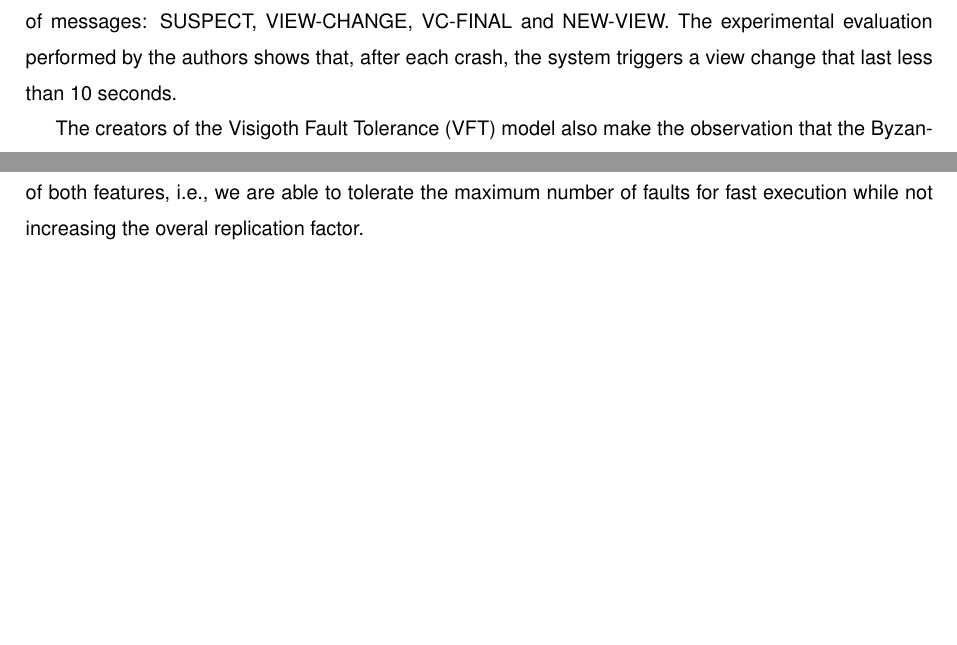
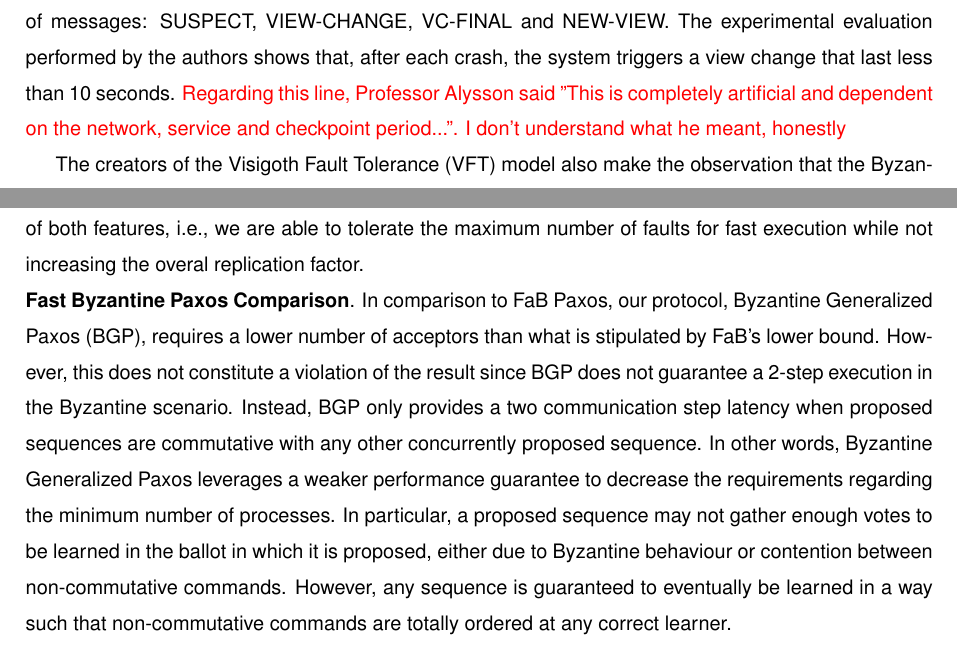
Before and after one commit to MiguelPires/College_misc, a LaTeX thesis (Thesis.tex, which reads discussion.tex, related.tex): two parts of pages 27 and 61 of 77 before the commit and two parts of pages 27 and 55 of 77 after it, joined at a grey line, cut so that both start at the same text, the shorter picture padded with empty space. Compiled offline with pdfLaTeX; a LaTeX package or settings file that is missing is left out.

Commit message:
Restructured FaB comparison

```diff
--- a/discussion.tex
+++ b/discussion.tex
@@ -74,3 +74,6 @@ Additionally, the fast and classic quorums are of size $N-e$ and $N-f$, respecti
 
 
 An interesting observation stemming from our results is that, since Byzantine fault tolerance also requires a total system size of $N>3f$ and a quorum size of $2f+1$, we are able to amortize the cost of both features, i.e., we are able to tolerate the maximum number of faults for fast execution while not increasing the overal replication factor.
+
+\noindent \textbf{Fast Byzantine Paxos Comparison}.
+In comparison to FaB Paxos, our protocol, Byzantine Generalized Paxos (BGP), requires a lower number of acceptors than what is stipulated by FaB's lower bound. However, this does not constitute a violation of the result since BGP does not guarantee a 2-step execution in the Byzantine scenario. Instead, BGP only provides a two communication step latency when proposed sequences are commutative with any other concurrently proposed sequence. In other words, Byzantine Generalized Paxos leverages a weaker performance guarantee to decrease the requirements regarding the minimum number of processes. In particular, a proposed sequence may not gather enough votes to be learned in the ballot in which it is proposed, either due to Byzantine behaviour or contention between non-commutative commands. However, any sequence is guaranteed to eventually be learned in a way such that non-commutative commands are totally ordered at any correct learner.
--- a/related.tex
+++ b/related.tex
@@ -16,7 +16,7 @@ Egalitarian Paxos (EPaxos) extends Mencius' goal of achieving a better throughpu
 \section{Non-crash Fault Models} \label{Non-Crash}
 Non-crash fault models emerged to cope with the effect of malicious attacks and software errors. These models (e.g., the arbitrary fault model) assume a stronger adversary than previous crash fault models. The Byzantine Generals Problem is defined as a set of Byzantine generals that are camped in the outskirts of an enemy city and have to coordinate an attack. Each general can either decide to attack or retreat and there may be $f$ traitors among the generals that try to prevent the loyal generals from agreeing on the same action. The problem is solved if every loyal general agrees on what action to take \cite{Lamport1982}. Like the traitorous generals, the Byzantine adversary is one that may force a faulty replica to display arbitrary behaviour and even coordinate multiple faulty replicas in an attack. It's interesting to survey non-crash fault models since we intend to explore the effects that different models have on the solutions for the generalized consensus problem. \par
 PBFT is a protocol that solves consensus for state machine replication while tolerating up to $f$ Byzantine faults \cite{Castro1999}. The system moves through configurations called \textit{views} in which one replica is the primary and the remaining replicas are the backups. The safety property of the algorithm requires that operations be totally ordered. The protocol starts when a client sends a request for an operation to the primary, which in turn assigns a sequence number to the request and multicasts a \textit{pre-prepare} message to the backups. This message contains the timestamp, the message's digest, the view and the actual message. If a backup replica accepts the pre-prepare message, after verifying that the view number and timestamp are correct, it multicasts a \textit{prepare} message and adds both messages to its log. The prepare message is similar to the pre-prepare message except that it doesn't contain the client's request message. Both of these phases are needed to ensure that the requested operation is totally ordered at every correct replica. The protocol's safety property requires that the replicated service must satisfy linearizability, and therefore operations must be totally ordered. After receiving $2f$ prepare messages, a replica multicasts a \textit{commit} message and commits the message to its log when it has received $2f$ commit messages from other replicas. The liveness property requires that clients must eventually receive replies to their requests, provided that there are at most $\lfloor\frac{n-1}{3}\rfloor$ faults and the transmission time doesn't increase continuously. This property represents a weak liveness condition but one that is enough to circumvent Fischer, Lynch and Paterson's impossibility result \cite{Fischer1985}. A Byzantine leader may try to prevent progress by omitting pre-prepare messages when it receives operation requests from clients, but backups can trigger new views after waiting for a certain period of time. \par
-The cost of $3f+1$ replicas in a PBFT system stems from the immense power given to the adversary. The cross fault tolerance (XFT) model claims that this adversary is too strong when compared to the behavior of deployed systems \cite{Liu2015}. XFT assumes that machine and network faults are uncorrelated and this assumption allows it to have a cost equal to crash fault tolerant systems, $2f+1$, while still tolerating $f$ non-crash faults. The safety condition for this model is that correct replicas commit requests in a total order, as long as the system is not in anarchy. A system is in anarchy if there are any non-crash faults $f_{nc}(s)$ and the sum of crash faults $f_c(s)$, non-crash faults $f_{nc}(s)$ and partitioned replicas $f_p(s)$ is larger than the fault threshold. That is, the system is in anarchy if $f_{nc}(s) > 0\ \land\ f_{nc}(s)+ f_c(s)+f_p(s) > f$. Liveness is also guaranteed as long as the system is outside of anarchy. XFT replicates client requests to $f+1$ replicas synchronously while the remaining $f$ may learn about requests through lazy replication \cite{Ladin1992}. If an active replica fails, a view change is triggered. A view change requires all the replicas in the new view to collect the recent state, including the commit log, which may be substantial. This overhead can be decreased through the use of checkpointing. The protocol includes the exchange of four rounds of messages: SUSPECT, VIEW-CHANGE, VC-FINAL and NEW-VIEW. The experimental evaluation performed by the authors shows that, after each crash, the system triggers a view change that last less than 10 seconds. \par
+The cost of $3f+1$ replicas in a PBFT system stems from the immense power given to the adversary. The cross fault tolerance (XFT) model claims that this adversary is too strong when compared to the behavior of deployed systems \cite{Liu2015}. XFT assumes that machine and network faults are uncorrelated and this assumption allows it to have a cost equal to crash fault tolerant systems, $2f+1$, while still tolerating $f$ non-crash faults. The safety condition for this model is that correct replicas commit requests in a total order, as long as the system is not in anarchy. A system is in anarchy if there are any non-crash faults $f_{nc}(s)$ and the sum of crash faults $f_c(s)$, non-crash faults $f_{nc}(s)$ and partitioned replicas $f_p(s)$ is larger than the fault threshold. That is, the system is in anarchy if $f_{nc}(s) > 0\ \land\ f_{nc}(s)+ f_c(s)+f_p(s) > f$. Liveness is also guaranteed as long as the system is outside of anarchy. XFT replicates client requests to $f+1$ replicas synchronously while the remaining $f$ may learn about requests through lazy replication \cite{Ladin1992}. If an active replica fails, a view change is triggered. A view change requires all the replicas in the new view to collect the recent state, including the commit log, which may be substantial. This overhead can be decreased through the use of checkpointing. The protocol includes the exchange of four rounds of messages: SUSPECT, VIEW-CHANGE, VC-FINAL and NEW-VIEW. The experimental evaluation performed by the authors shows that, after each crash, the system triggers a view change that last less than 10 seconds. {\color{red} Regarding this line, Professor Alysson said "This is completely artificial and dependent on the network, service and checkpoint period...". I don't understand what he meant, honestly} \par
 The creators of the Visigoth Fault Tolerance (VFT) model also make the observation that the Byzantine model is unrealistic, especially for environments such as data centers. The Byzantine adversary's strength forces protocols to incur in an unnecessary cost of $3f+1$ replicas. VFT also notes that while data centers rarely observe arbitrary coordinated faults, they commonly experience data corruption faults (e.g., bit flips) and these also represent a type of arbitrary behaviour \cite{AmazonS31}\cite{AmazonS32}. To reconcile the need to tolerate different types of arbitrary faults, VFT observes that it is very unlikely for data corruption to affect the same data across multiple replicas. Therefore, the key distinguishing factor between these types of arbitrary faults is \textit{correlation}. VFT proposes a customizable model that defines a limit of $u$ faults, that bounds the number of allowed omission (i.e., crash) and comission (i.e., arbitrary) faults, a limit of $o$ correlated comission faults, a limit of $r$ arbitrary faults and, for every process $p_i$, $s$ correct processes $p_j$ that are slow with respect to it \cite{Porto2015}. These additional assumptions allow the Visigoth model to decrease the replication factor from $n \geq 2u+r+1$ (i.e., $3f+1$ in the traditional notation) to $n \geq u+s+o+1$ (i.e., $f+s+o+1$), when $u > s$. These parameters allow the system administrator to configure the system to tolerate any combination of faults. The authors also propose a VFT state machine replication protocol, which is adapted from the BFT-SMaRt protocol and contains two main message patterns: the first consists in two message steps that are executed during epoch changes to collect information about previous epochs and disseminate this information to replicas; and the second consists in two multicast phases that are executed for each client request to implement the state machine replication. To gather a quorum, the gatherer tries to collect a larger quorum of $n-s$ replies, which can be seen as collecting replies from the fast but potentially faulty replicas. If a timeout occurs, the quorum is reduced to $n-u$ and this can be seen as collecting replies from correct but possibly slow replicas. This reduced quorum size is enough to ensure an intersection because since $x$ replicas didn't reply by the first timeout and only $s$ may be slow, then $x-s$ replicas must have crashed and won't participate in future quorums. The experimental evaluation confirms that VFT can tolerate uncorrelated arbitrary faults with resource-efficiency and performance that resembles that of CFT systems instead of BFT. \par
 Dijkstra proposed self-stabilizing systems as a solution to the problem of keeping cyclic sequences of processes in a legitimate state even after the occurrence of transient faults \cite{Dijkstra1974}. In a self-stabilizing system, each process may contain several privileges and may only exchange information with its neighbors. The requirement of keeping the system in a legitimate state is met if: (1) one or more privileges are present; (2) in each state, the possible moves transfer the system to a legitimate state again (3) each privilege exists in at least one legitimate state; and (4) for any pair of legitimate states, there is a sequence of moves that transfers the system from one to the other. These systems define a set of rules for transferring privileges in a way such that a system that starts from an arbitrary state is guaranteed to converge to a legitimate state and remain in a set of legitimate states. Self-stabilizing systems are an example of a non-crash model that isn't strictly stronger than crash fault models since, due to the system's ring-like structure, a crash fault would render the system unusable. A self-stabilizing system tolerates any arbitrary corruption of the state but, unlike other non-crash models, it assumes that a process always executes correct code.\par
 The Arbitrary State Corruption (ASC) model defines ASC faults as faults that occur at a process $p$ and either make it crash or assign an arbitrary value to a variable of the process's state. The assignment of an arbitrary value to a variable of $p$'s state may also alter its control flow in a way such that the process may execute any of its instructions \cite{Correia2012}. This modeling stems from three main observations: (1) most tolerable failures are caused by state corruptions instead of malicious behavior, (2) control-flow faults are very likely to cause incorrect outputs \cite{Kalbarczyk2003}, and (3) the relevant failures are caused by transient faults instead of permanent faults being repeatedly activated. In the context of this model, the ASC hardening technique is proposed to deal with ASC faults. This technique guarantees that, if a correct hardened process $p_c$ receives a message $m$ from a faulty hardened process $p_{f1}$, then $p_c$ discards $m$ without modifying its state. If a faulty process $p_{f2}$ receives $m$ and modifies its local state, then it crashes before sending an output message. ASC hardening uses message integrity checks to prevent network corruption faults and state integrity checks to replicate process state. Every time a value is read from a variable, it's checked against the replicated value. If a mismatch occurs, the process crashes itself to preserve integrity. Control-flow faults are prevented through the use of gates, which are sequences of instructions that ensure that a portion of code is executed the appropriate number of times. For instance, we may want to ensure that an event handler executes exactly once per event. For each control-flow gate, two variables and a label are created, respectively, $c$, $c'$ and $L$. A gate executes a sequence of checks and assignments to ensure the required semantics. A useful type of control-flow gate is an \textit{at-most-once} gate, which ensures that code isn't executed twice even in the presence of faults. An \textit{at-most-once} gate implements these semantics by crashing the process if $c \neq c' \vee c=L$. In the first execution of the code, the condition fails, both $c$ and $c'$ are set to $L$ and the execution continues. In a second execution, the condition would evaluate to true since $c$ has already been set to $L$ and the process would crash. The $c \neq c'$ condition prevents an arbitrary state fault from corrupting the variable's value. Another relevant type of control-flow gate is an \textit{at-least-once} gate, which ensures that a gate has been executed before. For an \textit{at-least-once} gate, if $c=c'=L$ the gate has been reached before. Otherwise, the process crashes itself. ASC is similar to self-stabilizing systems \cite{Dijkstra1974} in the sense that both assume that only state can become corrupted, while the executed code is always correct. An ASC-hardened implementation of Paxos has a throughput up to 70\% higher than PBFT. \par
```
Also changed, not shown: architecture.tex (+2 -2 lines).
